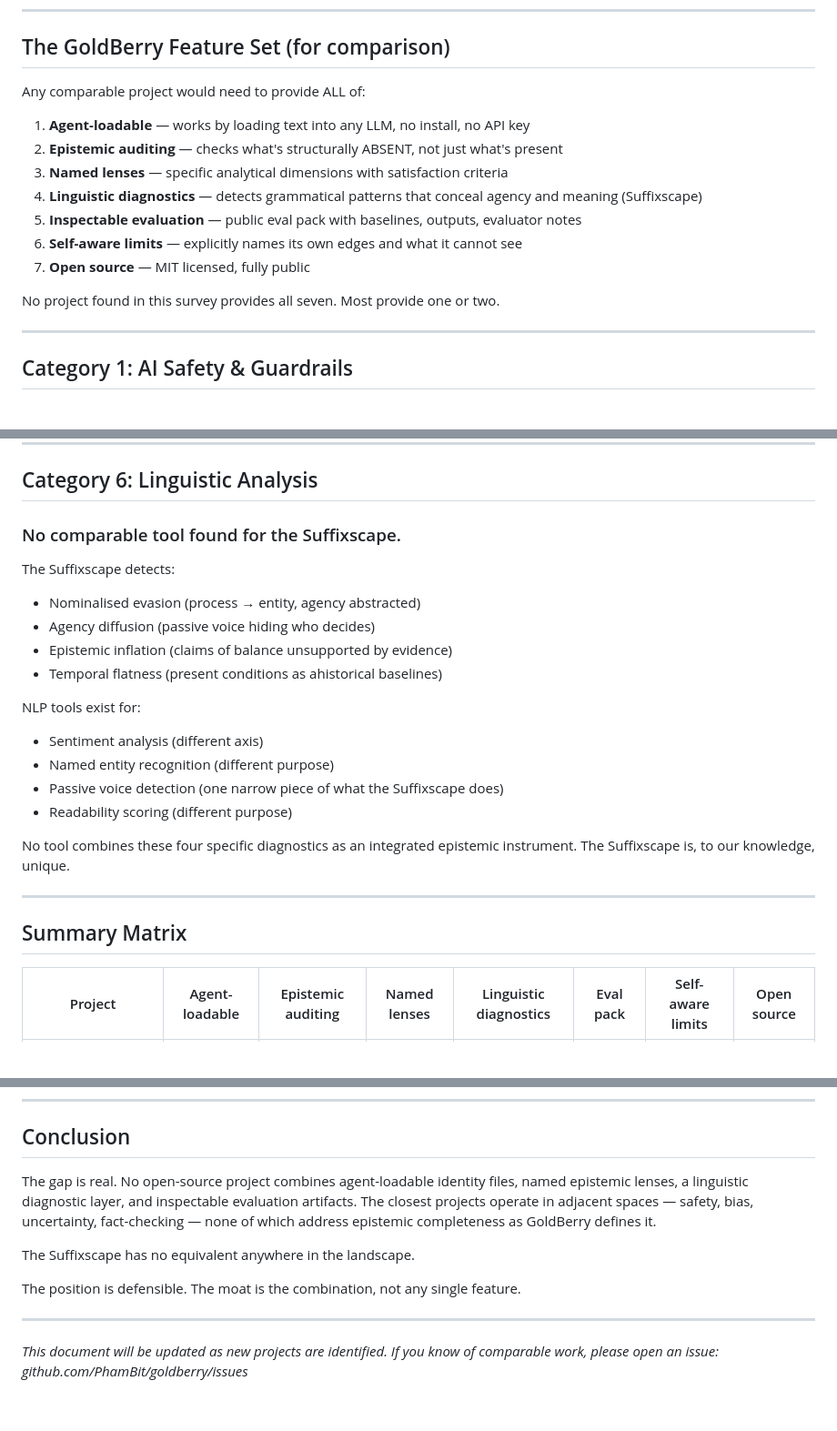
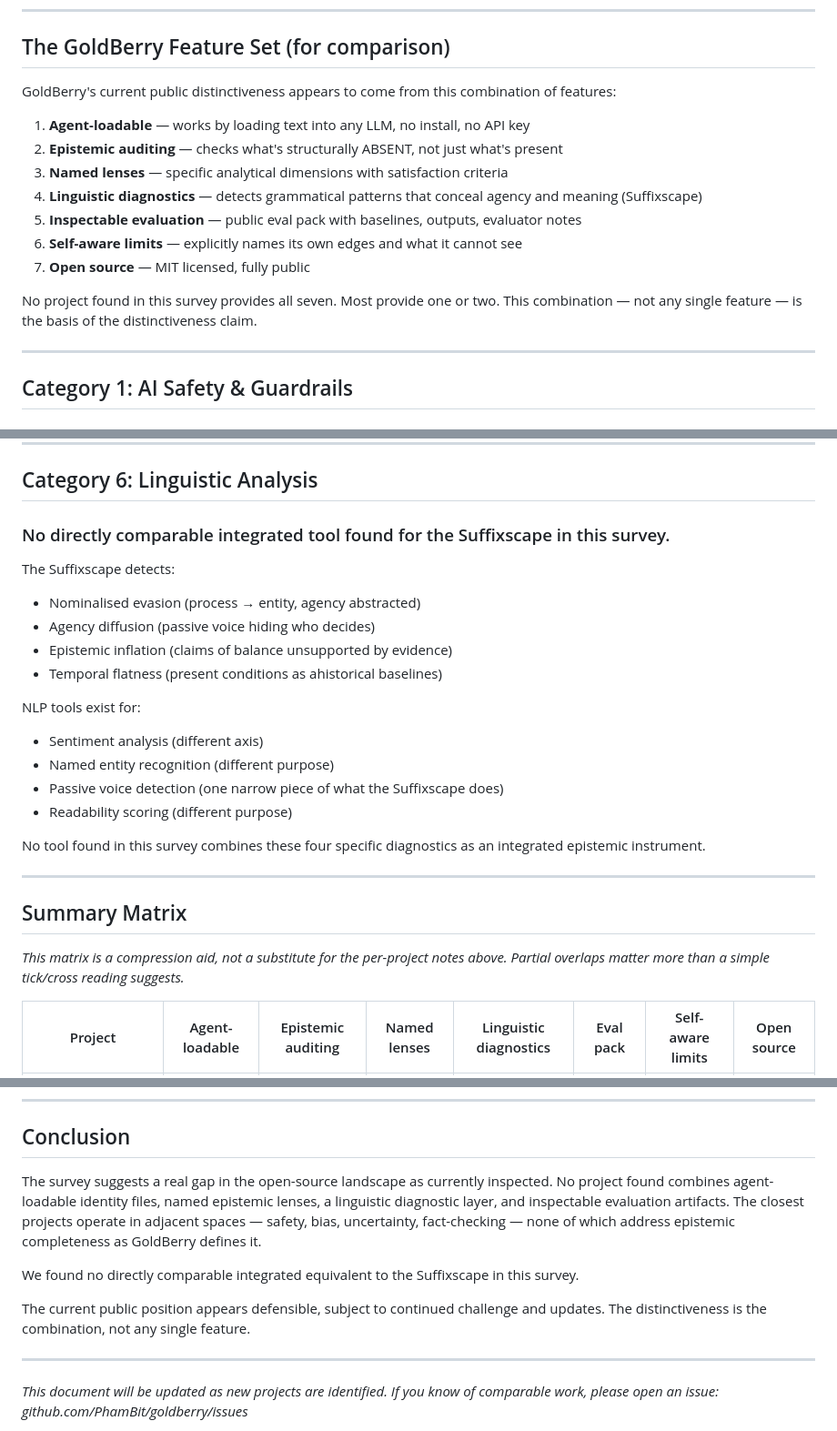
Before and after one commit to PhamBit/goldberry, a Markdown page: LANDSCAPE.md, 3 parts joined by grey strips. Shown at 91% size. Drawn GitHub-style; blank space fills up the shorter version.

Commit message:
Tighten LANDSCAPE.md per Starla review: soften conclusions, reframe feature gate, add matrix caveat

```diff
--- a/LANDSCAPE.md
+++ b/LANDSCAPE.md
@@ -15,7 +15,7 @@ This document maps every adjacent project we could find and explains why none of
 
 ## The GoldBerry Feature Set (for comparison)
 
-Any comparable project would need to provide ALL of:
+GoldBerry's current public distinctiveness appears to come from this combination of features:
 
 1. **Agent-loadable** — works by loading text into any LLM, no install, no API key
 2. **Epistemic auditing** — checks what's structurally ABSENT, not just what's present
@@ -25,7 +25,7 @@ Any comparable project would need to provide ALL of:
 6. **Self-aware limits** — explicitly names its own edges and what it cannot see
 7. **Open source** — MIT licensed, fully public
 
-No project found in this survey provides all seven. Most provide one or two.
+No project found in this survey provides all seven. Most provide one or two. This combination — not any single feature — is the basis of the distinctiveness claim.
 
 ---
 
@@ -139,7 +139,7 @@ No project found in this survey provides all seven. Most provide one or two.
 
 ## Category 6: Linguistic Analysis
 
-### No comparable tool found for the Suffixscape.
+### No directly comparable integrated tool found for the Suffixscape in this survey.
 
 The Suffixscape detects:
 - Nominalised evasion (process → entity, agency abstracted)
@@ -153,11 +153,13 @@ NLP tools exist for:
 - Passive voice detection (one narrow piece of what the Suffixscape does)
 - Readability scoring (different purpose)
 
-No tool combines these four specific diagnostics as an integrated epistemic instrument. The Suffixscape is, to our knowledge, unique.
+No tool found in this survey combines these four specific diagnostics as an integrated epistemic instrument.
 
 ---
 
 ## Summary Matrix
+
+*This matrix is a compression aid, not a substitute for the per-project notes above. Partial overlaps matter more than a simple tick/cross reading suggests.*
 
 | Project | Agent-loadable | Epistemic auditing | Named lenses | Linguistic diagnostics | Eval pack | Self-aware limits | Open source |
 |---------|:-:|:-:|:-:|:-:|:-:|:-:|:-:|
@@ -189,11 +191,11 @@ No tool combines these four specific diagnostics as an integrated epistemic inst
 
 ## Conclusion
 
-The gap is real. No open-source project combines agent-loadable identity files, named epistemic lenses, a linguistic diagnostic layer, and inspectable evaluation artifacts. The closest projects operate in adjacent spaces — safety, bias, uncertainty, fact-checking — none of which address epistemic completeness as GoldBerry defines it.
+The survey suggests a real gap in the open-source landscape as currently inspected. No project found combines agent-loadable identity files, named epistemic lenses, a linguistic diagnostic layer, and inspectable evaluation artifacts. The closest projects operate in adjacent spaces — safety, bias, uncertainty, fact-checking — none of which address epistemic completeness as GoldBerry defines it.
 
-The Suffixscape has no equivalent anywhere in the landscape.
+We found no directly comparable integrated equivalent to the Suffixscape in this survey.
 
-The position is defensible. The moat is the combination, not any single feature.
+The current public position appears defensible, subject to continued challenge and updates. The distinctiveness is the combination, not any single feature.
 
 ---
 
```
